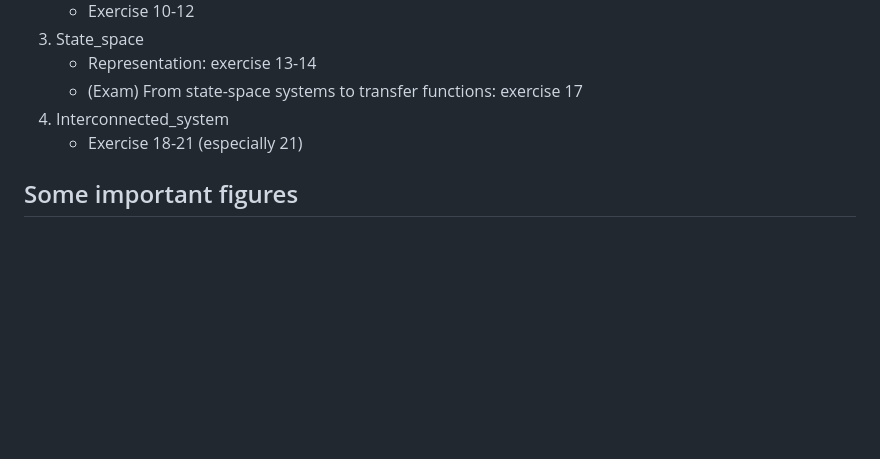
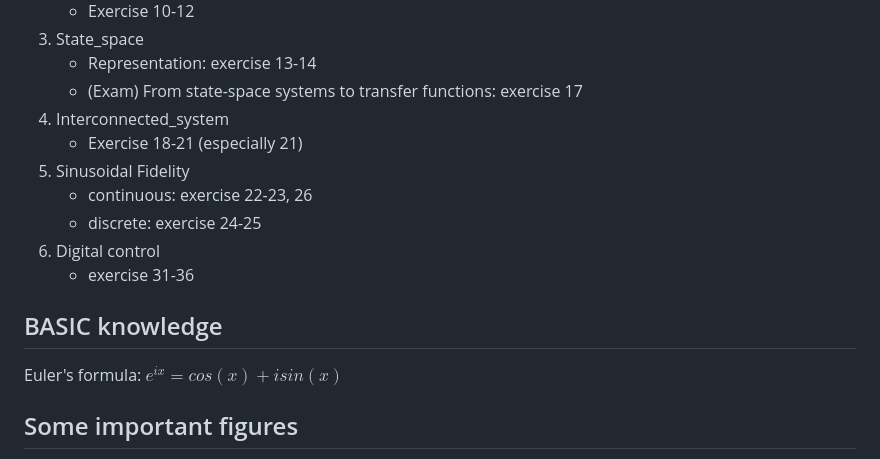
Before and after one commit to AnkieFan/NotesDumpingGround, a Markdown page: MM/README.md, the part around the change. Rendered like a GitHub page; blank space fills up the shorter version.

```diff
--- a/MM/README.md
+++ b/MM/README.md
@@ -9,7 +9,14 @@
    + (Exam) From state-space systems to transfer functions: exercise 17
 4. Interconnected_system
    + Exercise 18-21 (especially 21)
+5. Sinusoidal Fidelity
+   + continuous: exercise 22-23, 26
+   + discrete: exercise 24-25
+6. Digital control
+   + exercise 31-36
 
+## BASIC knowledge
+Euler's formula: $e^{ix} = cos(x) + isin(x)$
 
 ## Some important figures
 Stability:
```
Also changed, not shown: MM/Digital_control.md (added, +43 -0 lines), MM/Sinusoidal_Fidelity.md (+5 -3 lines), MM/state_space.md (+8 -1 lines), MM/imgs/canonical_form.png (added), MM/imgs/transforms.png (added), 1 other file.
